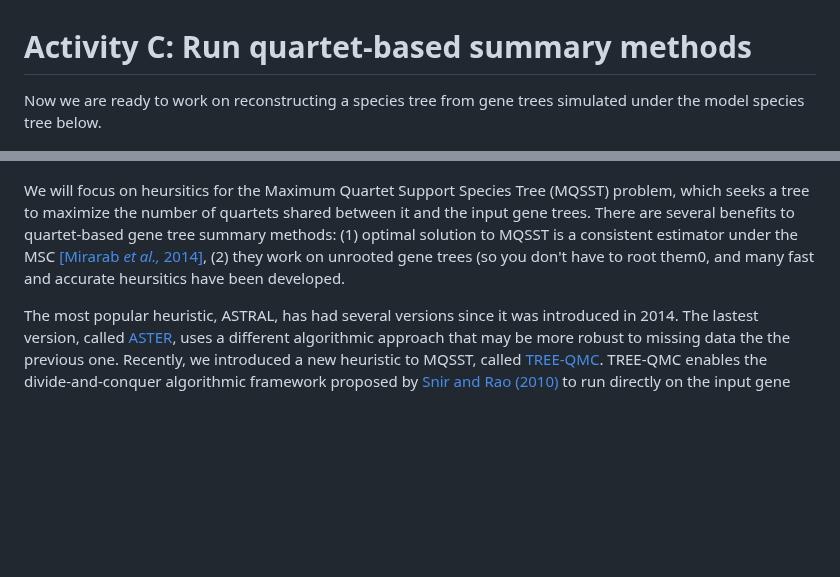
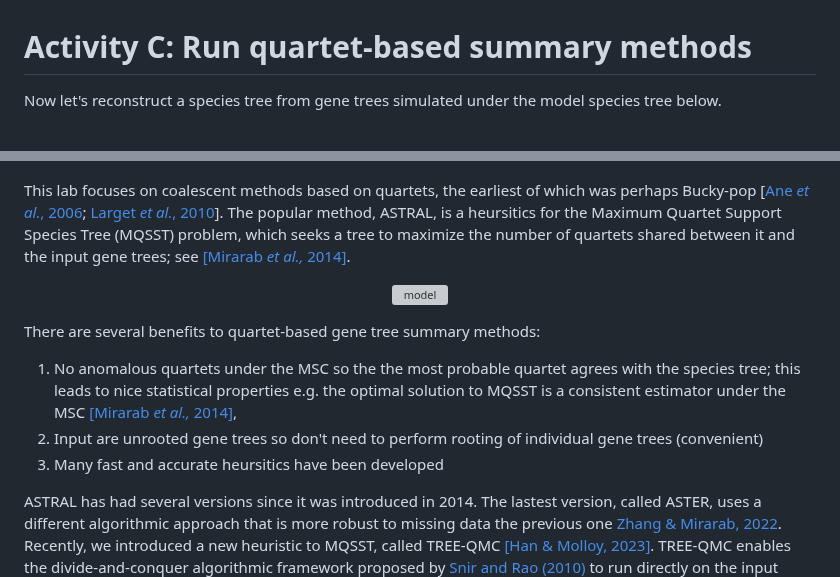
Before and after one commit to molloy-lab/ck-phylo-workshop, a Markdown page: day1/activityC.md, 2 parts joined by grey strips. GitHub-like rendering; blank space fills up the shorter version; grey boxes are pictures that could not be loaded.

```diff
--- a/day1/activityC.md
+++ b/day1/activityC.md
@@ -1,16 +1,25 @@
 Activity C: Run quartet-based summary methods
 ===
 
-Now we are ready to work on reconstructing a species tree from gene trees simulated under the model species tree below.
+Now let's reconstruct a species tree from gene trees simulated under the model species tree below.
 
 <p align="center">
 <img src="model-species-tree-v2-annotated_low.jpg" alt="model" width="100%" height="auto"/>
 </p>
 
-We will focus on heursitics for the Maximum Quartet Support Species Tree (MQSST) problem, which seeks a tree to maximize the number of quartets shared between it and the input gene trees.
-There are several benefits to quartet-based gene tree summary methods: (1) optimal solution to MQSST is a consistent estimator under the MSC [[Mirarab *et al.,* 2014]](https://doi.org/10.1093/bioinformatics/btu462), (2) they work on unrooted gene trees (so you don't have to root them0, and many fast and accurate heursitics have been developed.
+This lab focuses on coalescent methods based on quartets, the earliest of which was perhaps Bucky-pop [[Ane *et al.*, 2006](https://doi.org/10.1093/molbev/msl170); [Larget *et al.*, 2010](https://doi.org/10.1093/bioinformatics/btq539)].
+The popular method, ASTRAL, is a heursitics for the Maximum Quartet Support Species Tree (MQSST) problem, which seeks a tree to maximize the number of quartets shared between it and the input gene trees; see [[Mirarab *et al.,* 2014]](https://doi.org/10.1093/bioinformatics/btu462).
 
-The most popular heuristic, ASTRAL, has had several versions since it was introduced in 2014.
-The lastest version, called [ASTER](https://github.com/chaoszhang/ASTER/), uses a different algorithmic approach that may be more robust to missing data the the previous one.
-Recently, we introduced a new heuristic to MQSST, called [TREE-QMC](https://github.com/molloy-lab/TREE-QMC).
+<p align="center">
+<img src="quartets.jpg" alt="model" width="100%" height="auto"/>
+</p>
+
+There are several benefits to quartet-based gene tree summary methods:
+1. No anomalous quartets under the MSC so the the most probable quartet agrees with the species tree; this leads to nice statistical properties e.g. the optimal solution to MQSST is a consistent estimator under the MSC [[Mirarab *et al.,* 2014]](https://doi.org/10.1093/bioinformatics/btu462),
+2. Input are unrooted gene trees so don't need to perform rooting of individual gene trees (convenient)
+3. Many fast and accurate heursitics have been developed
+
+ASTRAL has had several versions since it was introduced in 2014.
+The lastest version, called ASTER, uses a different algorithmic approach that is more robust to missing data the previous one [Zhang & Mirarab, 2022](https://doi.org/10.1093/molbev/msac215).
+Recently, we introduced a new heuristic to MQSST, called TREE-QMC [[Han & Molloy, 2023]](https://doi.org/10.1101/gr.277629.122).
 TREE-QMC enables the divide-and-conquer algorithmic framework proposed by [Snir and Rao (2010)](https://doi.org/10.1109/tcbb.2008.133) to run directly on the input gene trees (rather than extracted quartets), enabling it scale to large data sets without subsampling quartets.
```
Also changed, not shown: other parts of day1/activityC.md (+54 -21 lines).
